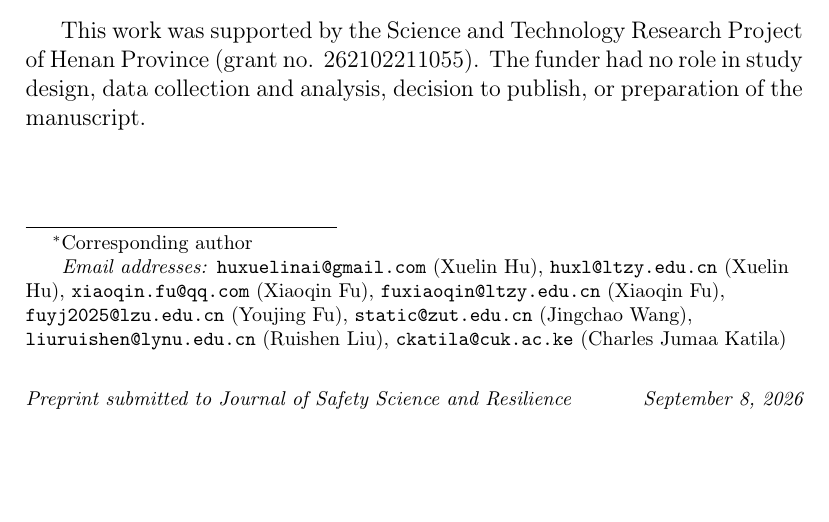
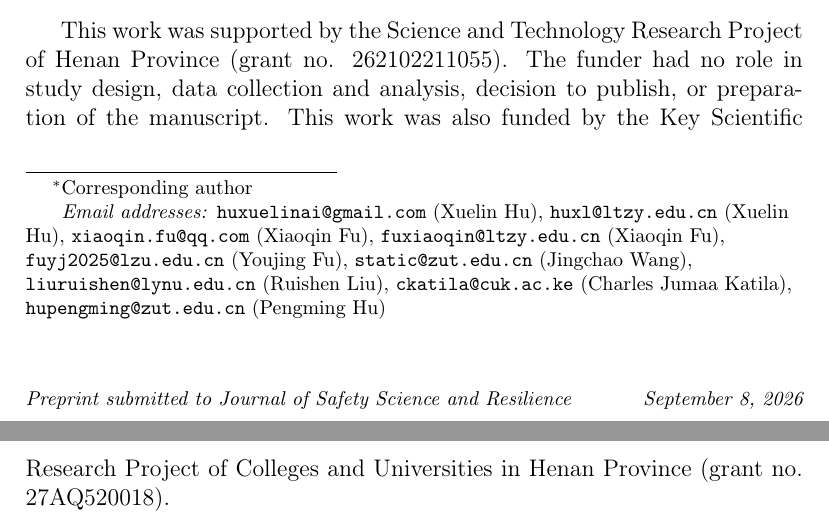
Before and after one commit to XuelinHu/railway-agent-safety-security, a LaTeX paper (paper/elsarticle/title-page.tex): part of the page before the commit and two parts of pages 1 and 2 of 2 after it, the two joined at a grey line, cut so that both start at the same text, the shorter picture padded with empty space. Compiled offline with pdfLaTeX.

```diff
--- a/paper/elsarticle/title-page.tex
+++ b/paper/elsarticle/title-page.tex
@@ -30,6 +30,9 @@
 
 \author[aff5]{Charles Jumaa Katila}
 \ead{ckatila@cuk.ac.ke}
+
+\author[aff3]{Pengming Hu}
+\ead{hupengming@zut.edu.cn}
 
 \affiliation[aff1]{organization={Liuzhou Railway Vocational Technical College},
   addressline={No. 2 Wenyuan Road, Yufeng District},
@@ -67,7 +70,8 @@
 This work was supported by the Science and Technology Research Project of
 Henan Province (grant no. 262102211055). The funder had no role in study design,
 data collection and analysis, decision to publish, or preparation of the
-manuscript.
+manuscript. This work was also funded by the Key Scientific Research Project
+of Colleges and Universities in Henan Province (grant no. 27AQ520018).
 
 % Before submission, add the corresponding-author telephone number and confirm
 % the complete postal address, author order, CRediT roles, and competing
```
Also changed, not shown: paper/elsarticle/manuscript-zh.tex (+3 -1 lines), paper/elsarticle/manuscript.tex (+2 -1 lines), output/pdf/ade-conll04/manuscript-zh.pdf, output/pdf/ade-conll04/manuscript.pdf.
